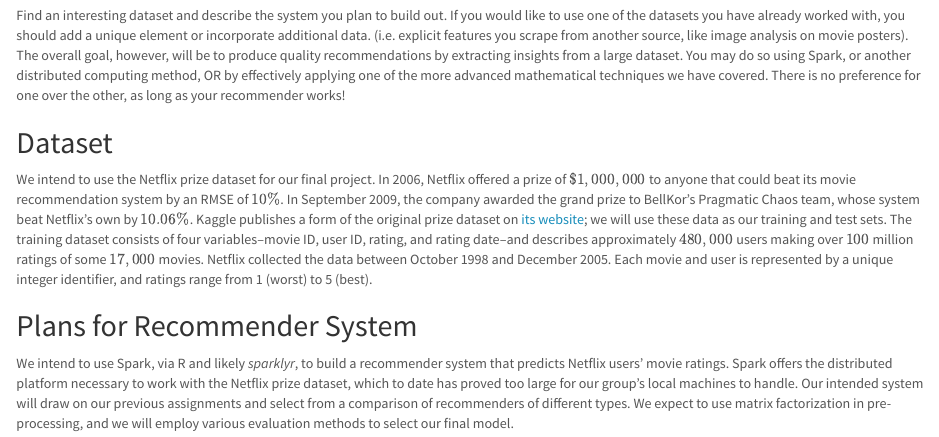
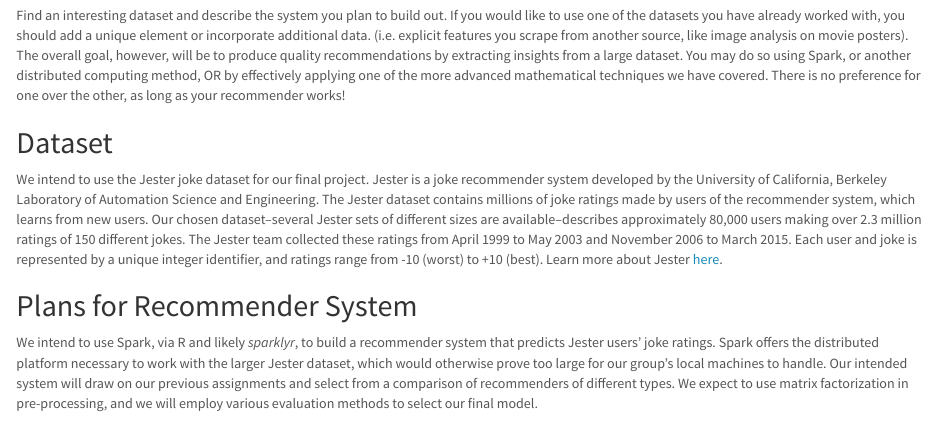
Before and after one commit to chrosemo/data612_group_assignments, an R Markdown document (Final Project/DATA612_Final_Project_Planning_Doc.Rmd): the page in a window 1100 px wide, from 250 px down. Rendered offline with R 4.5, knitr and Pandoc, with nearby package versions.

Commit message:
update to jester

```diff
--- a/Final Project/DATA612_Final_Project_Planning_Doc.Rmd
+++ b/Final Project/DATA612_Final_Project_Planning_Doc.Rmd
@@ -14,8 +14,8 @@
 
 
 ## Dataset
-We intend to use the Netflix prize dataset for our final project. In 2006, Netflix offered a prize of $\$1,000,000$ to anyone that could beat its movie recommendation system by an RMSE of $10\%$. In September 2009, the company awarded the grand prize to BellKor's Pragmatic Chaos team, whose system beat Netflix's own by $10.06\%$. Kaggle publishes a form of the original prize dataset on [its website](https://www.kaggle.com/netflix-inc/netflix-prize-data); we will use these data as our training and test sets. The training dataset consists of four variables--movie ID, user ID, rating, and rating date--and describes approximately $480,000$ users making over $100$ million ratings of some $17,000$ movies. Netflix collected the data between October 1998 and December 2005. Each movie and user is represented by a unique integer identifier, and ratings range from 1 (worst) to 5 (best).
+We intend to use the Jester joke dataset for our final project. Jester is a joke recommender system developed by the University of California, Berkeley Laboratory of Automation Science and Engineering. The Jester dataset contains millions of joke ratings made by users of the recommender system, which learns from new users. Our chosen dataset--several Jester sets of different sizes are available--describes approximately 80,000 users making over 2.3 million ratings of 150 different jokes. The Jester team collected these ratings from April 1999 to May 2003 and November 2006 to March 2015. Each user and joke is represented by a unique integer identifier, and ratings range from -10 (worst) to +10 (best). Learn more about Jester [here](http://eigentaste.berkeley.edu/about.html).
 
 
 ## Plans for Recommender System
-We intend to use Spark, via R and likely *sparklyr*, to build a recommender system that predicts Netflix users' movie ratings. Spark offers the distributed platform necessary to work with the Netflix prize dataset, which to date has proved too large for our group's local machines to handle. Our intended system will draw on our previous assignments and select from a comparison of recommenders of different types. We expect to use matrix factorization in pre-processing, and we will employ various evaluation methods to select our final model.
+We intend to use Spark, via R and likely *sparklyr*, to build a recommender system that predicts Jester users' joke ratings. Spark offers the distributed platform necessary to work with the larger Jester dataset, which would otherwise prove too large for our group's local machines to handle. Our intended system will draw on our previous assignments and select from a comparison of recommenders of different types. We expect to use matrix factorization in pre-processing, and we will employ various evaluation methods to select our final model.
```
Also changed, not shown: Final Project/DATA612_Final_Project_Planning_Doc.Rmd (2 more changed lines).
